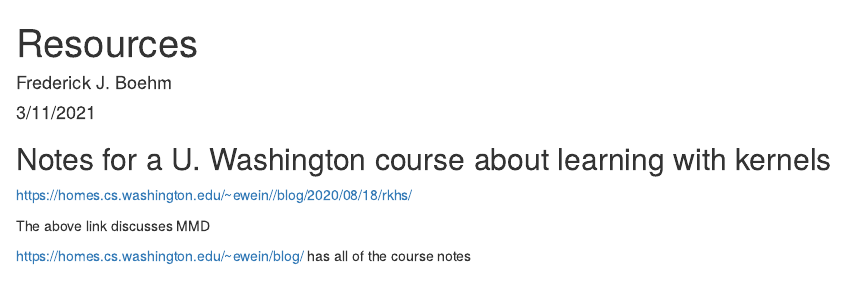
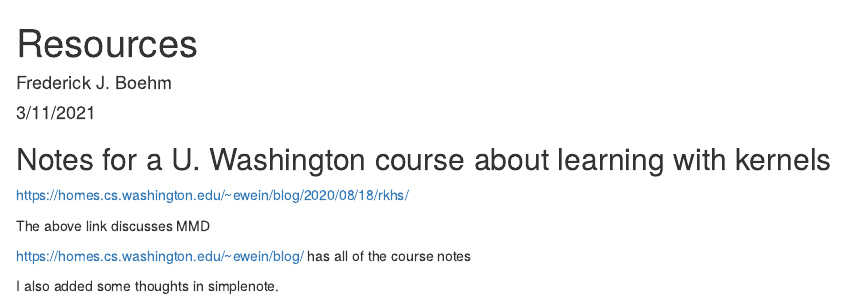
Before and after one commit to fboehm/mmd-project, an R Markdown document (analysis/Rmd/resources.Rmd): the page in a window 1100 px wide, from its top. Rendered offline with R 4.5, knitr and Pandoc, with nearby package versions.

Commit message:
added ref to simplenote notes

```diff
--- a/analysis/Rmd/resources.Rmd
+++ b/analysis/Rmd/resources.Rmd
@@ -7,8 +7,10 @@ output: html_document
 
 ## Notes for a U. Washington course about learning with kernels
 
-https://homes.cs.washington.edu/~ewein//blog/2020/08/18/rkhs/
+https://homes.cs.washington.edu/~ewein/blog/2020/08/18/rkhs/
 
 The above link discusses MMD
 
 https://homes.cs.washington.edu/~ewein/blog/ has all of the course notes
+
+I also added some thoughts in simplenote.
```
